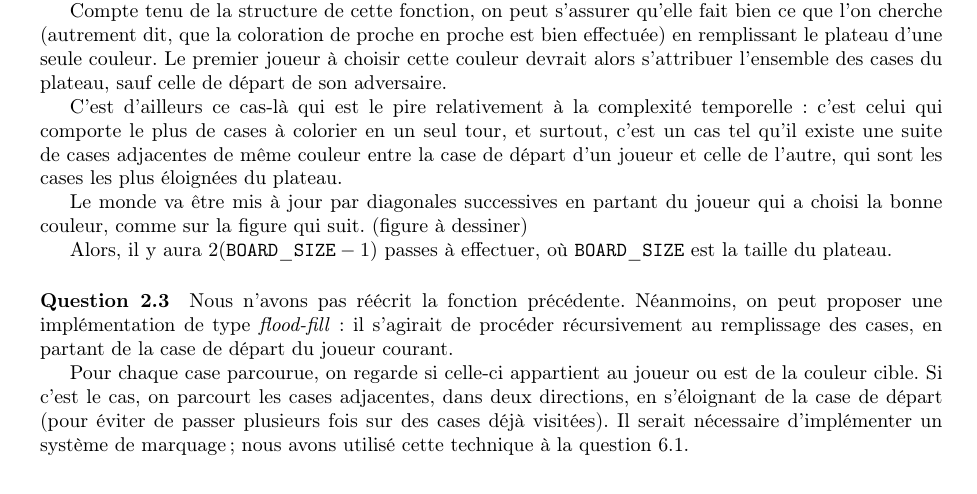
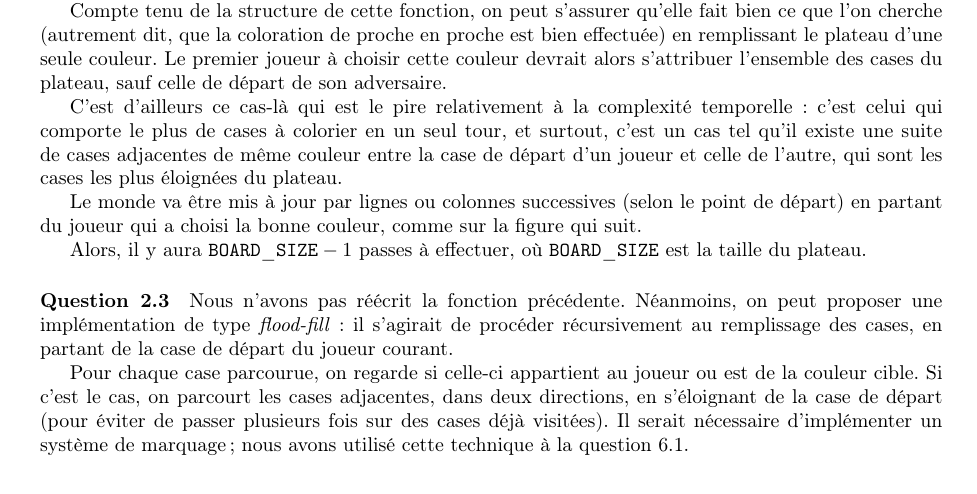
Before and after one commit to Cocodidou/7colors, a LaTeX document (report/bihel_ferry_7colors.tex): part of page 1 of 4, cut so that both start at the same text. Compiled offline with pdfLaTeX.

Commit message:
complexity update_board

```diff
--- a/report/bihel_ferry_7colors.tex
+++ b/report/bihel_ferry_7colors.tex
@@ -111,10 +111,19 @@ tour, et surtout, c'est un cas tel qu'il existe une suite de cases adjacentes
 de même couleur entre la case de départ d'un joueur et celle de l'autre, qui
 sont les cases les plus éloignées du plateau.
 
-Le monde va être mis à jour par diagonales successives en partant du joueur qui
-a choisi la bonne couleur, comme sur la figure qui suit. (figure à dessiner)
+Le monde va être mis à jour par lignes ou colonnes successives (selon le point
+de départ) en partant du joueur qui a choisi la bonne couleur, comme sur la
+figure qui suit.
+%\begin{figure}
+%	\centering
+%
+%	\includegraphics[width=.45\columnwidth]{update_board_arcsys_1}
+%	\includegraphics[width=.45\columnwidth]{update_board_arcsys_2}
+%
+%	\caption{\label{hegemon_greedy} Deux cas d'actualisation du plateau.
+%\end{figure}
 
-Alors, il y aura $2(\boardsize-1)$ passes à effectuer, où \boardsize{} est la
+Alors, il y aura $\boardsize-1$ passes à effectuer, où \boardsize{} est la
 taille du plateau.
 
     \paragraph{Question 2.3}
```
Also changed, not shown: report/update_board_arcsys_1.svg (added), report/update_board_arcsys_2.svg (added).
